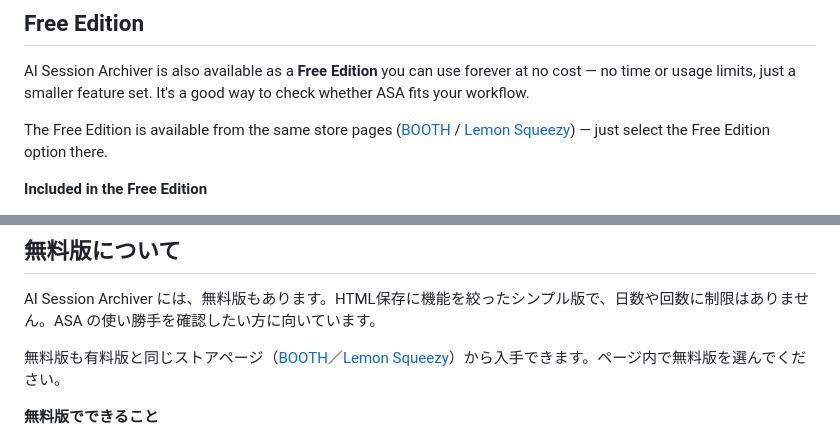
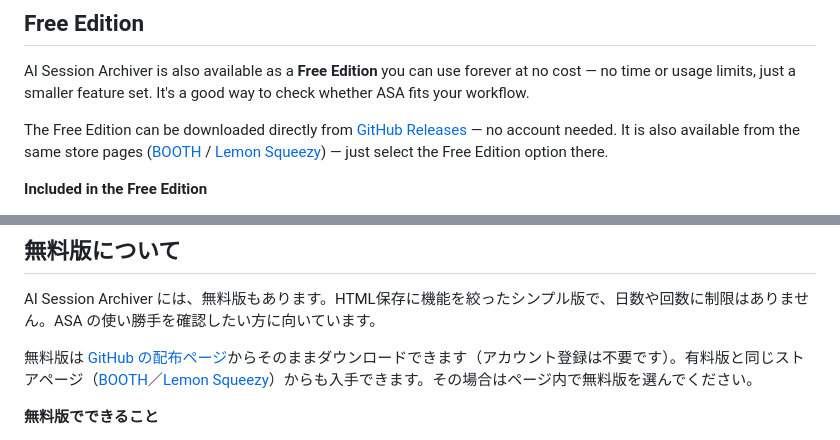
Before and after one commit to jellycotton/AI-Session-Archiver, a Markdown page: README.md, 2 parts joined by grey strips. Drawn GitHub-style.

Commit message:
docs(readme): lead Free Edition download with GitHub Releases direct link (ja/en)
Co-Authored-By: Claude Fable 5 <noreply@anthropic.com>

```diff
--- a/README.md
+++ b/README.md
@@ -103,7 +103,7 @@ Enable "Notify me at startup if a new version is available" in settings and ASA
 
 AI Session Archiver is also available as a **Free Edition** you can use forever at no cost — no time or usage limits, just a smaller feature set. It's a good way to check whether ASA fits your workflow.
 
-The Free Edition is available from the same store pages ([BOOTH](https://jellycotton.booth.pm/items/8436423) / [Lemon Squeezy](https://dialoguevolts.lemonsqueezy.com/checkout/buy/8929260b-12e8-4ac4-8e9c-e878e6b6049a)) — just select the Free Edition option there.
+The Free Edition can be downloaded directly from [GitHub Releases](https://github.com/jellycotton/AI-Session-Archiver/releases/latest) — no account needed. It is also available from the same store pages ([BOOTH](https://jellycotton.booth.pm/items/8436423) / [Lemon Squeezy](https://dialoguevolts.lemonsqueezy.com/checkout/buy/8929260b-12e8-4ac4-8e9c-e878e6b6049a)) — just select the Free Edition option there.
 
 **Included in the Free Edition**
 - One-click save widget (including capture mode)
@@ -263,7 +263,7 @@ ChatGPT・Claude・Gemini のウェブ（ブラウザ）版に対応し、使っ
 
 AI Session Archiver には、無料版もあります。HTML保存に機能を絞ったシンプル版で、日数や回数に制限はありません。ASA の使い勝手を確認したい方に向いています。
 
-無料版も有料版と同じストアページ（[BOOTH](https://jellycotton.booth.pm/items/8436423)／[Lemon Squeezy](https://dialoguevolts.lemonsqueezy.com/checkout/buy/8929260b-12e8-4ac4-8e9c-e878e6b6049a)）から入手できます。ページ内で無料版を選んでください。
+無料版は [GitHub の配布ページ](https://github.com/jellycotton/AI-Session-Archiver/releases/latest)からそのままダウンロードできます（アカウント登録は不要です）。有料版と同じストアページ（[BOOTH](https://jellycotton.booth.pm/items/8436423)／[Lemon Squeezy](https://dialoguevolts.lemonsqueezy.com/checkout/buy/8929260b-12e8-4ac4-8e9c-e878e6b6049a)）からも入手できます。その場合はページ内で無料版を選んでください。
 
 **無料版でできること**
 - ワンクリック保存ウィジェット（キャプチャモードを含む）
```
